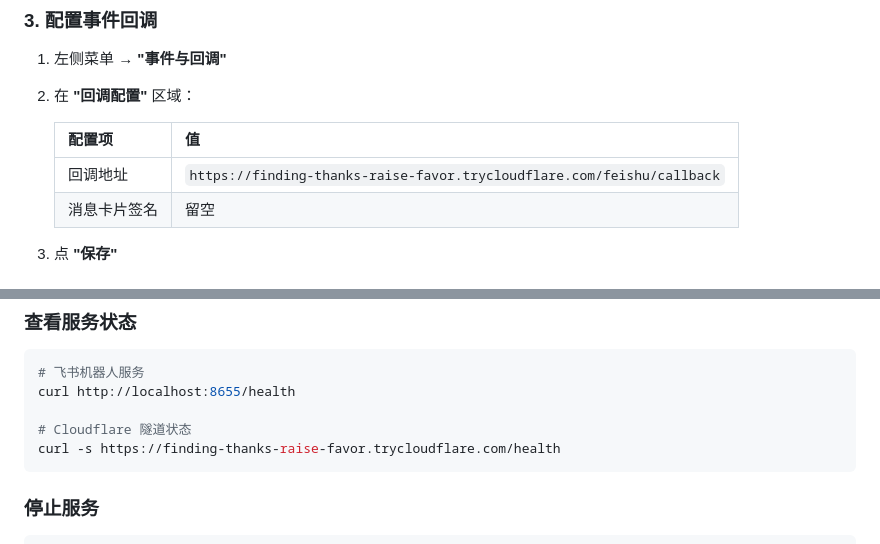
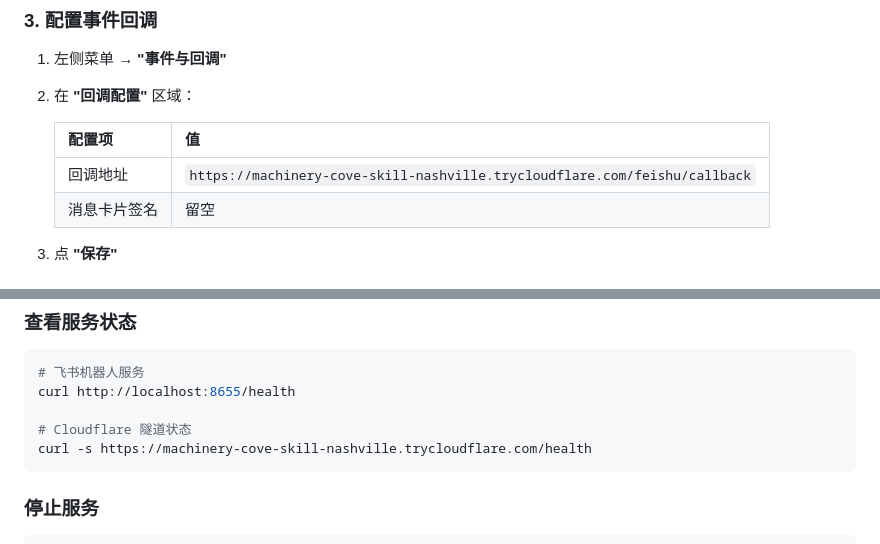
Before and after one commit to letern1ty/hermes-agent-chat-cli, a Markdown page: feishu_setup_guide.md, 2 parts joined by grey strips. GitHub-like rendering.

Commit message:
auto: sync 2026-04-29 21:12:37

````diff
--- a/feishu_setup_guide.md
+++ b/feishu_setup_guide.md
@@ -31,7 +31,7 @@
 
    | 配置项 | 值 |
    |--------|-----|
-   | 回调地址 | `https://finding-thanks-raise-favor.trycloudflare.com/feishu/callback` |
+   | 回调地址 | `https://machinery-cove-skill-nashville.trycloudflare.com/feishu/callback` |
    | 消息卡片签名 | 留空 |
 
 3. 点 **"保存"**
@@ -95,7 +95,7 @@ bash run_feishu.sh
 curl http://localhost:8655/health
 
 # Cloudflare 隧道状态
-curl -s https://finding-thanks-raise-favor.trycloudflare.com/health
+curl -s https://machinery-cove-skill-nashville.trycloudflare.com/health
 ```
 
 ### 停止服务
````
